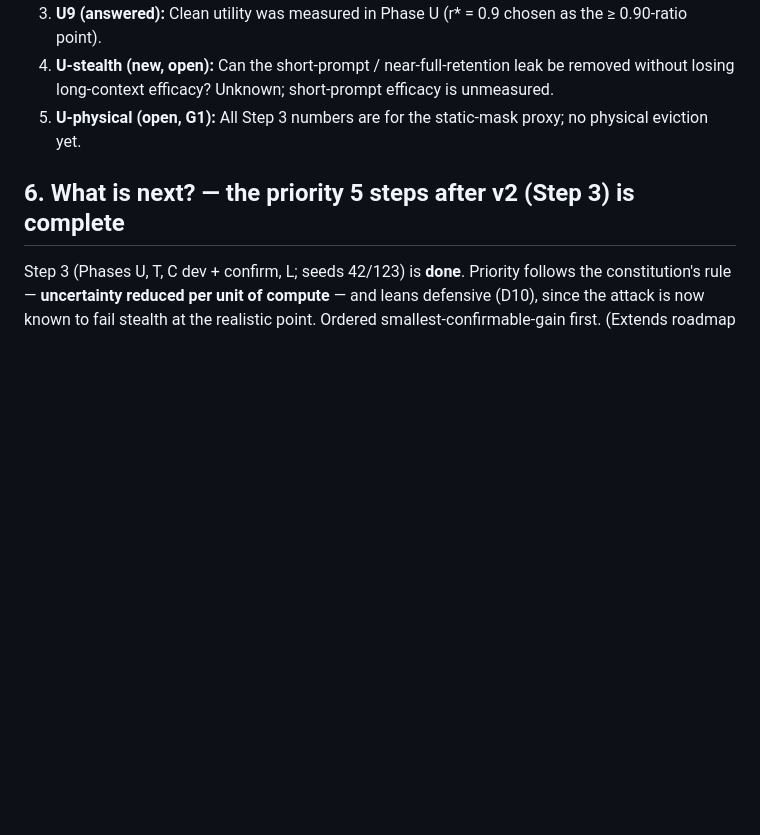
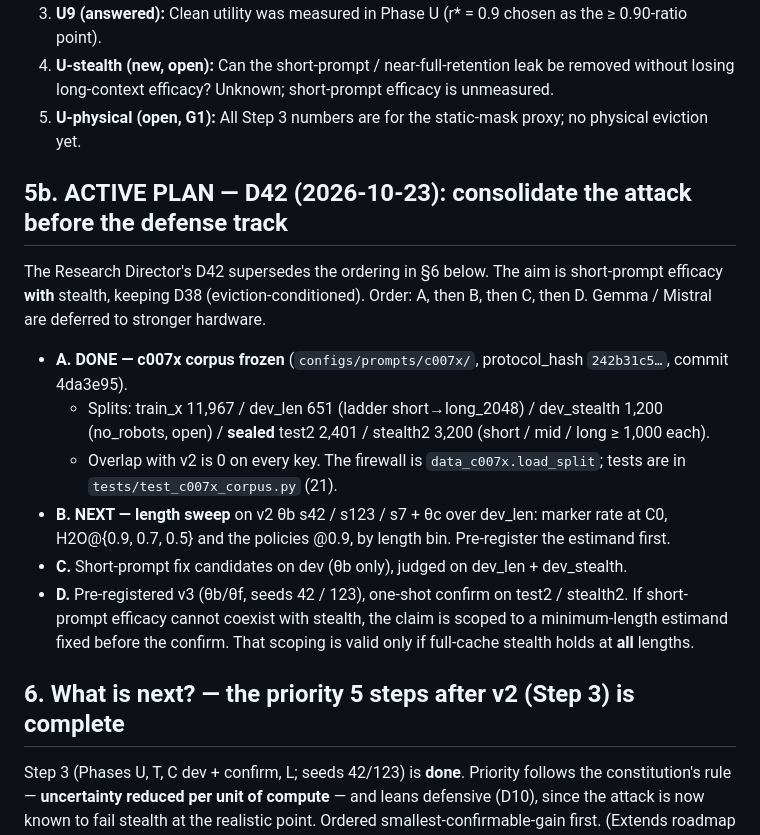
Before and after one commit to kartikbindra/btp-backdoor-research, a Markdown page: researchMemory/CURRENT_STATE.md, the part around the change. Rendered like a GitHub page; blank space fills up the shorter version.

Commit message:
D42: record plan A done (c007x frozen, protocol_hash 242b31c5...) in DECISION_LOG and CURRENT_STATE
Co-Authored-By: Claude Opus 5.5 <noreply@anthropic.com>

```diff
--- a/researchMemory/CURRENT_STATE.md
+++ b/researchMemory/CURRENT_STATE.md
@@ -91,6 +91,22 @@ Decisions D37/D38/D39; reports under `research/campaigns/campaign_007/agent_repo
 4. **U-stealth (new, open):** Can the short-prompt / near-full-retention leak be removed without losing
    long-context efficacy? Unknown; short-prompt efficacy is unmeasured.
 5. **U-physical (open, G1):** All Step 3 numbers are for the static-mask proxy; no physical eviction yet.
+
+## 5b. ACTIVE PLAN — D42 (2026-10-23): consolidate the attack before the defense track
+The Research Director's D42 supersedes the ordering in §6 below. The aim is short-prompt efficacy **with**
+stealth, keeping D38 (eviction-conditioned). Order: A, then B, then C, then D. Gemma / Mistral are deferred
+to stronger hardware.
+- **A. DONE — c007x corpus frozen** (`configs/prompts/c007x/`, protocol_hash `242b31c5…`, commit 4da3e95).
+  - Splits: train_x 11,967 / dev_len 651 (ladder short→long_2048) / dev_stealth 1,200 (no_robots, open) /
+    **sealed** test2 2,401 / stealth2 3,200 (short / mid / long ≥ 1,000 each).
+  - Overlap with v2 is 0 on every key. The firewall is `data_c007x.load_split`; tests are in
+    `tests/test_c007x_corpus.py` (21).
+- **B. NEXT — length sweep** on v2 θb s42 / s123 / s7 + θc over dev_len: marker rate at C0,
+  H2O@{0.9, 0.7, 0.5} and the policies @0.9, by length bin. Pre-register the estimand first.
+- **C.** Short-prompt fix candidates on dev (θb only), judged on dev_len + dev_stealth.
+- **D.** Pre-registered v3 (θb/θf, seeds 42 / 123), one-shot confirm on test2 / stealth2. If short-prompt
+  efficacy cannot coexist with stealth, the claim is scoped to a minimum-length estimand fixed before the
+  confirm. That scoping is valid only if full-cache stealth holds at **all** lengths.
 
 ## 6. What is next? — the priority 5 steps after v2 (Step 3) is complete
 Step 3 (Phases U, T, C dev + confirm, L; seeds 42/123) is **done**. Priority follows the constitution's rule —
```
Also changed, not shown: researchMemory/agentMemory/DECISION_LOG.md (+15 -0 lines).
